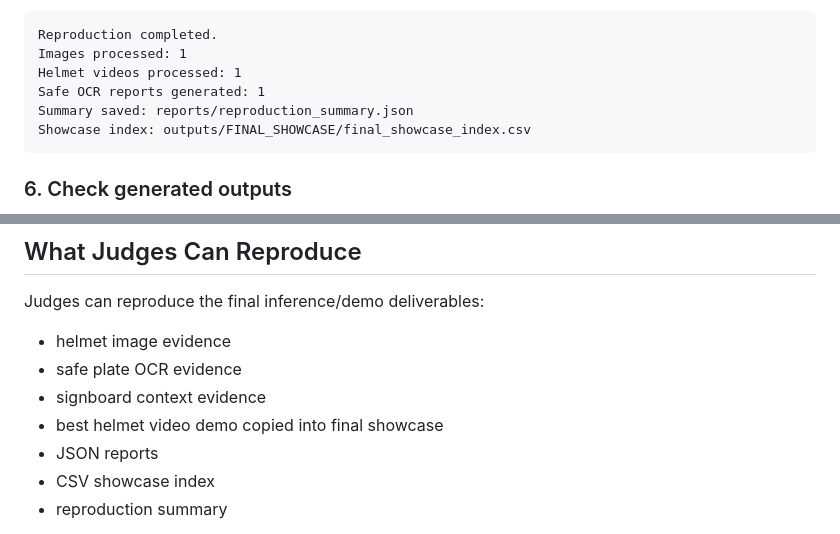
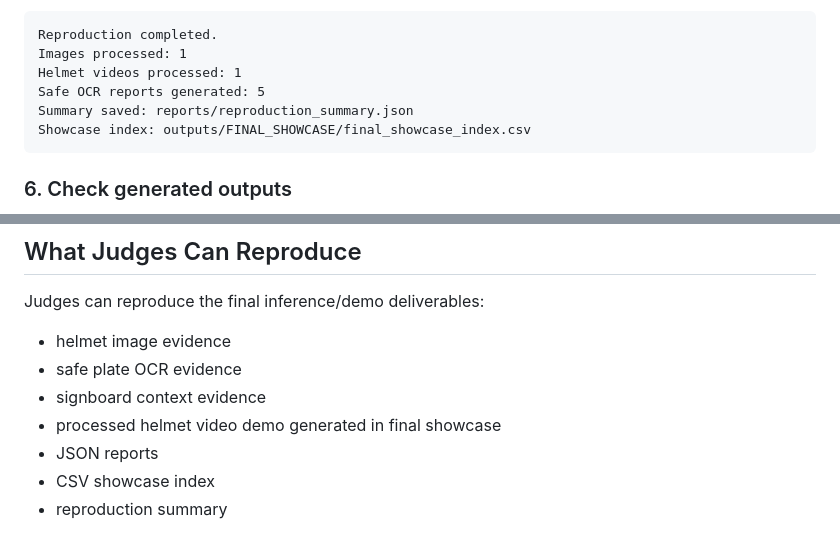
Before and after one commit to Hrithikcrick/ViolationIQ, a Markdown page: README.md, 2 parts joined by grey strips. Drawn GitHub-style.

```diff
--- a/README.md
+++ b/README.md
@@ -202,7 +202,7 @@ Expected output:
     Reproduction completed.
     Images processed: 1
     Helmet videos processed: 1
-    Safe OCR reports generated: 1
+    Safe OCR reports generated: 5
     Summary saved: reports/reproduction_summary.json
     Showcase index: outputs/FINAL_SHOWCASE/final_showcase_index.csv
 
@@ -233,7 +233,7 @@ Judges can reproduce the final inference/demo deliverables:
 - helmet image evidence
 - safe plate OCR evidence
 - signboard context evidence
-- best helmet video demo copied into final showcase
+- processed helmet video demo generated in final showcase
 - JSON reports
 - CSV showcase index
 - reproduction summary
```
Also changed, not shown: other parts of README.md (+7 -6 lines).
